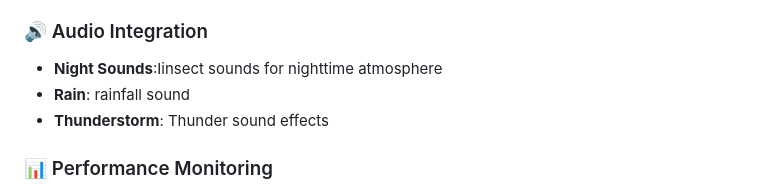
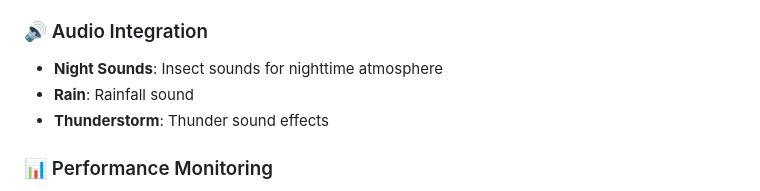
Before and after one commit to mohammedAljadd/3d-model-web-page, a Markdown page: README.md, the part around one of its changes. Drawn GitHub-style.

```diff
--- a/README.md
+++ b/README.md
@@ -36,8 +36,8 @@
 
 ### 🔊 Audio Integration
 
-- **Night Sounds**:Iinsect sounds for nighttime atmosphere
-- **Rain**: rainfall sound
+- **Night Sounds**: Insect sounds for nighttime atmosphere
+- **Rain**: Rainfall sound
 - **Thunderstorm**: Thunder sound effects
 
 ### 📊 Performance Monitoring
```
Also changed, not shown: other parts of README.md (+4 -3 lines).
